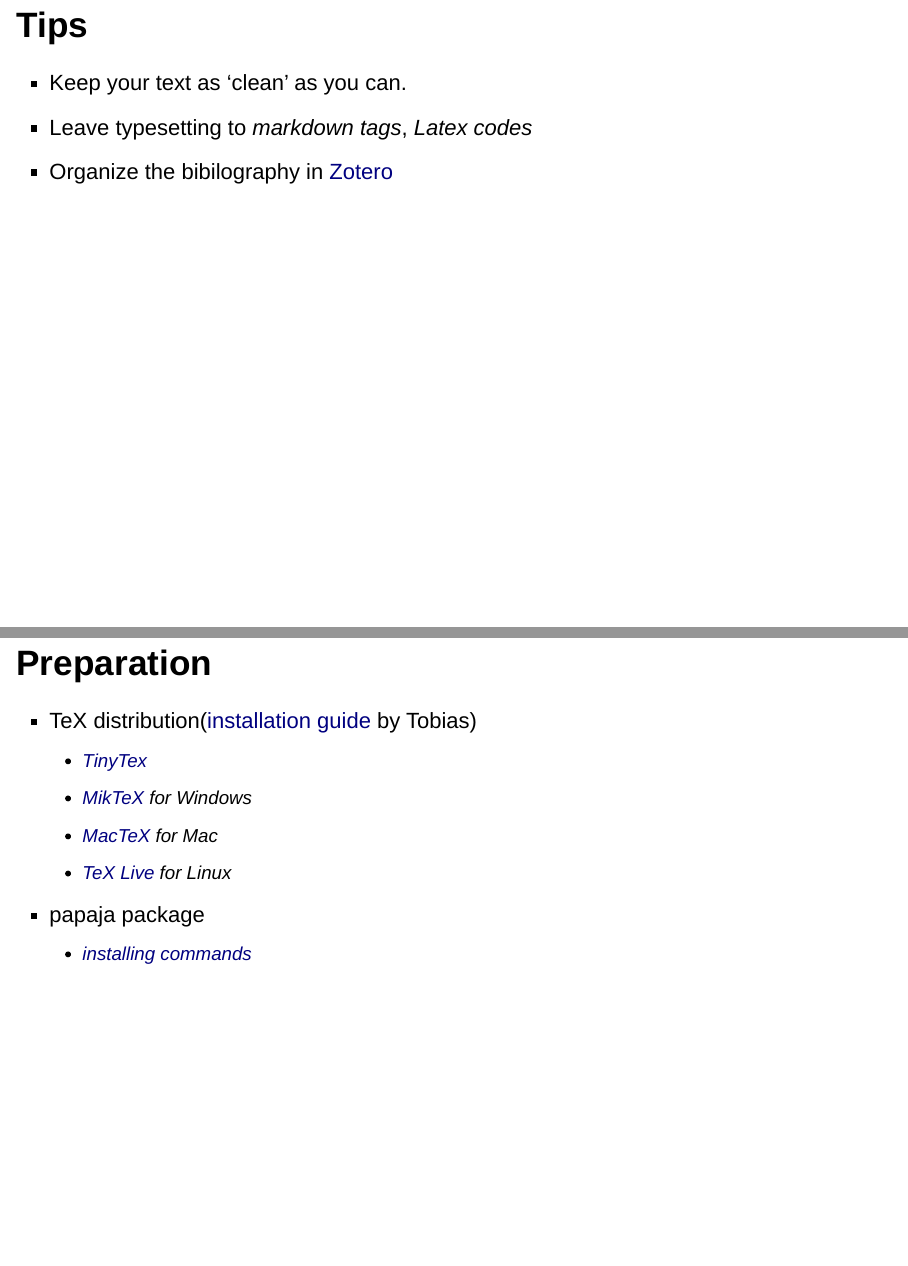
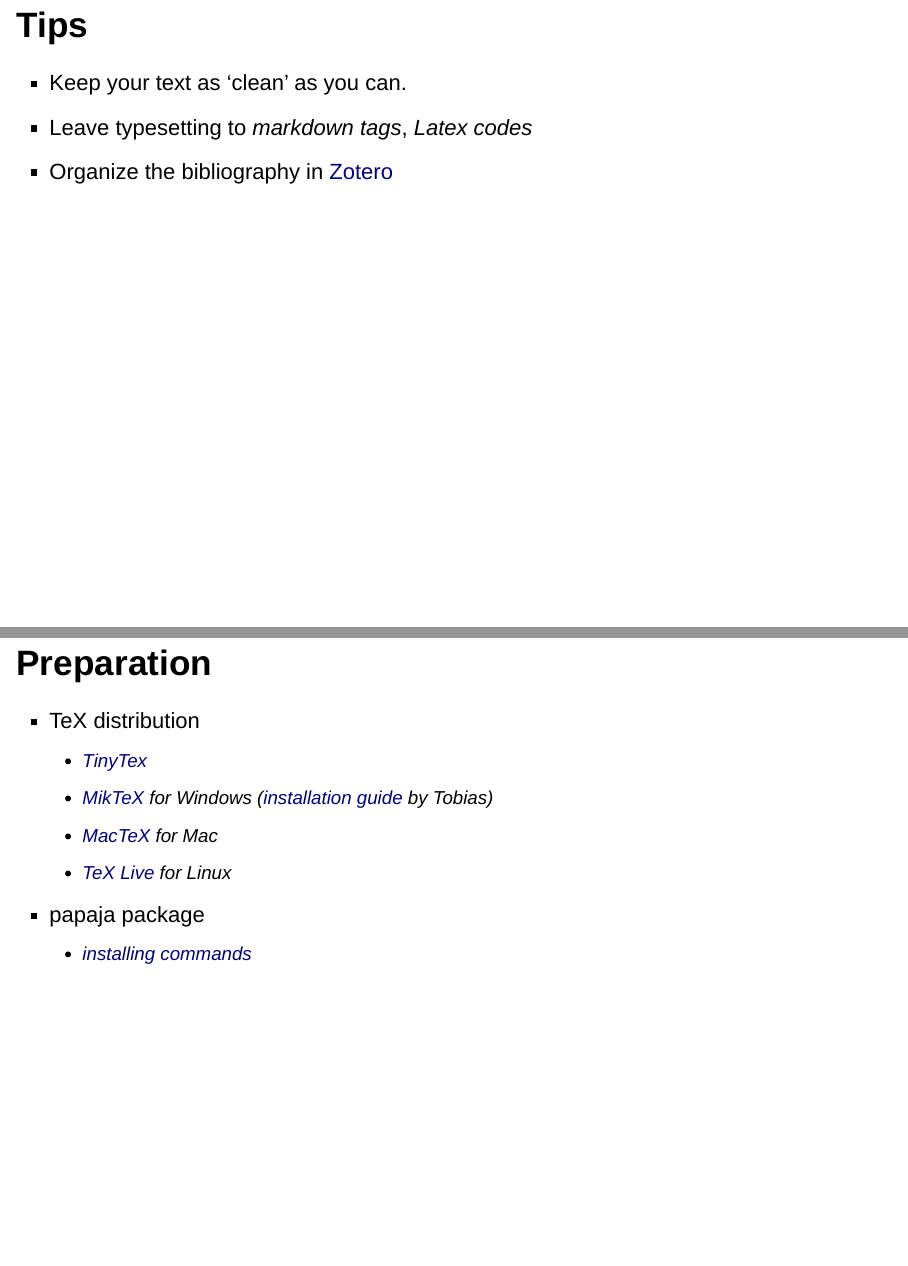
Before and after one commit to SCgeeker/WS_dynamic_doc, an R Markdown document (index.Rmd): pages 8 and 15 of 18, joined at a grey line. Rendered offline with R 4.5, knitr and Pandoc, with nearby package versions; drawn as Slidy slides in place of the format the file asks for.

Commit message:
minor typos and suggestions presentation and rmd example

```diff
--- a/index.Rmd
+++ b/index.Rmd
@@ -54,7 +54,7 @@ output:
 ## Tips
 - Keep your text as 'clean' as you can.
 - Leave typesetting to *markdown tags*, *Latex codes*
-- Organize the bibilography in [Zotero](http://zotero.org/)
+- Organize the bibliography in [Zotero](http://zotero.org/)
 
 # Rmarkdown
 
@@ -82,9 +82,9 @@ output:
 # papaja
 
 ## Preparation
-- TeX distribution([installation guide]((https://tobiasheycke.github.io/pages/fullmiktex)) by Tobias)
+- TeX distribution
     - [TinyTex](https://yihui.name/tinytex/)
-    - [MikTeX](http://miktex.org/) for Windows
+    - [MikTeX](http://miktex.org/) for Windows ([installation guide]((https://tobiasheycke.github.io/pages/fullmiktex)) by Tobias)
     - [MacTeX](https://tug.org/mactex/) for Mac
     - [TeX Live](http://www.tug.org/texlive/) for Linux
 
```
Also changed, not shown: Rmd_demo.Rmd (+1 -0 lines), index.Rmd (4 more changed lines).
